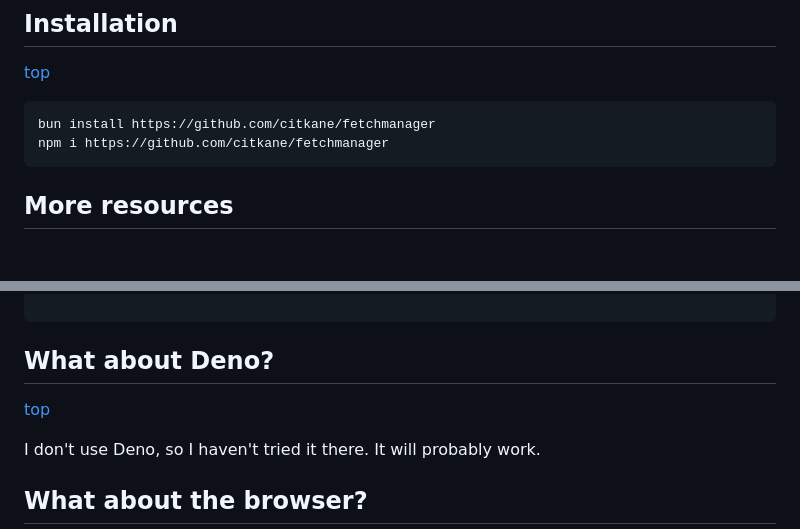
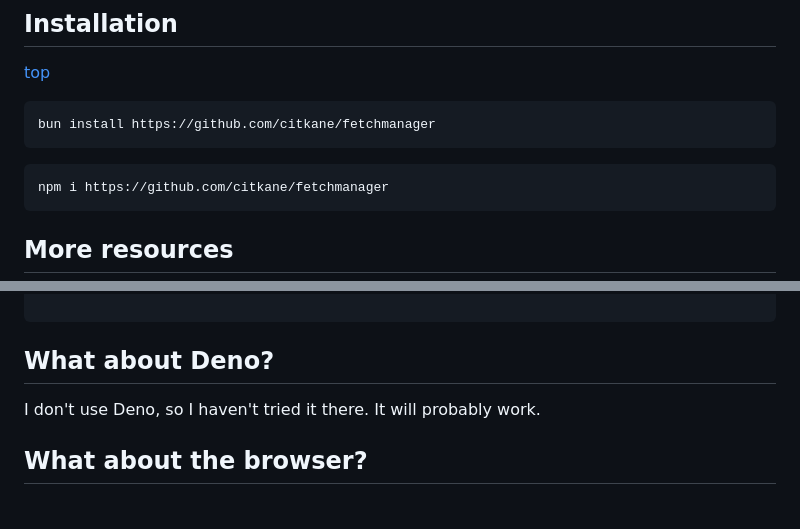
Before and after one commit to citkane/fetchmanager, a Markdown page: README.md, 2 parts joined by grey strips. Rendered like a GitHub page; blank space fills up the shorter version.

````diff
--- a/README.md
+++ b/README.md
@@ -328,6 +328,9 @@ await stop_m();
 [top](#fetchmanager)
 ```bash
 bun install https://github.com/citkane/fetchmanager
+```
+
+```bash
 npm i https://github.com/citkane/fetchmanager
 ```
 
@@ -362,8 +365,6 @@ bun ./demo/wikidata/
 ```
 
 ## What about Deno?
-[top](#fetchmanager)
-
 I don't use Deno, so I haven't tried it there. It will probably work.
 
 ## What about the browser?
````
